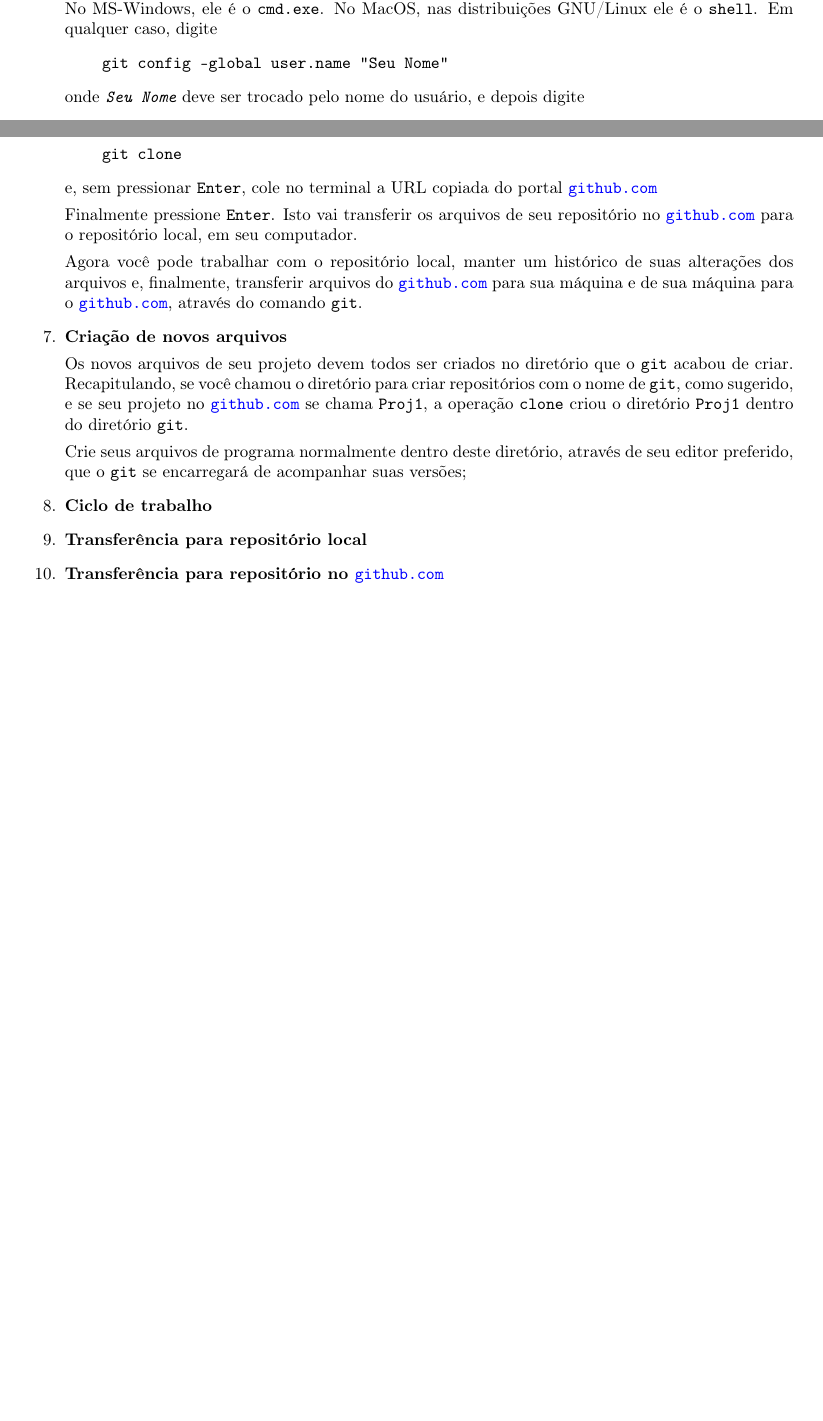
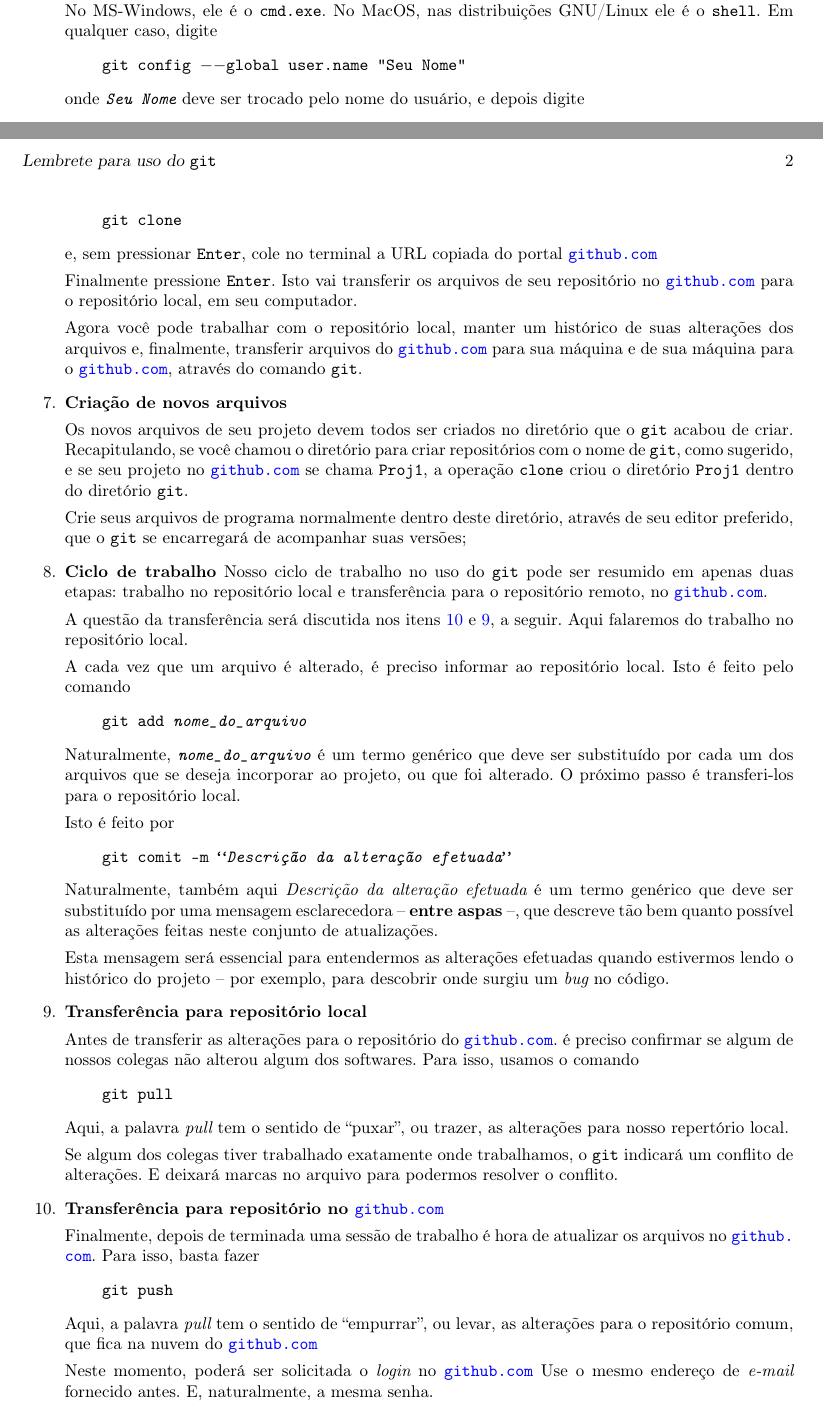
Before and after one commit to HiltonInsper/lembreteGit, a LaTeX document (lembreteGit.tex): two parts of pages 1 and 2 of 2, joined at a grey line, cut so that both start at the same text. Compiled offline with pdfLaTeX.

Commit message:
Versão alfa. Pequena correção.

```diff
--- a/lembreteGit.tex
+++ b/lembreteGit.tex
@@ -18,6 +18,14 @@
 
 \title{Lembrete para uso do {\tt git}}
 % \author{You}
+
+\frenchspacing
+
+\pagestyle{myheadings}
+
+\markboth{Lembrete para uso do {\tt git}}
+         {Lembrete para uso do {\tt git}}
+
 
 \begin{document}
 \maketitle
@@ -104,10 +115,72 @@ O texto a seguir é um breve lembrete das diversas etapas necessárias para se t
     	Crie seus arquivos de programa normalmente dentro deste diretório, através de seu editor preferido, que o {\tt git} se encarregará de acompanhar suas versões;
 
     \item {\bf Ciclo de trabalho}
+	Nosso ciclo de trabalho no uso do {\tt git} pode ser resumido em apenas duas etapas:
+	trabalho no repositório local e transferência para o repositório remoto, no
+	\url{github.com}.
 
-	\item {\bf Transferência para repositório local}
+	A questão da transferência será discutida nos itens \ref{itm:UpdateFromLocal} e
+	\ref{itm:UpdateFromRemote}, a seguir. Aqui falaremos do trabalho no repositório local.
 
-    \item {\bf Transferência para repositório no \url{github.com}}
+	A cada vez que um arquivo é alterado, é preciso informar ao repositório local. Isto é feito
+	pelo comando
+	\begin{quote}
+	\begin{tt}
+	    git add {\em nome\_do\_arquivo}
+	\end{tt}
+	\end{quote}
+
+	Naturalmente, {\tt {\em nome\_do\_arquivo}} é um termo genérico que deve ser substituído
+	por cada um dos arquivos que se deseja incorporar ao projeto, ou que foi alterado. O
+	próximo passo é transferi-los para o repositório local.
+
+	Isto é feito por
+	\begin{quote}
+	\begin{tt}
+	    git comit -m ``{\em Descrição da alteração efetuada}''
+	\end{tt}
+	\end{quote}
+
+	Naturalmente, também aqui {\em Descrição da alteração efetuada} é um termo genérico que
+	deve ser substituído por uma mensagem esclarecedora -- {\bf entre aspas} --, que descreve
+	tão bem quanto possível as alterações feitas neste conjunto de atualizações.
+
+	Esta mensagem será essencial para entendermos as alterações efetuadas quando estivermos
+	lendo o histórico do projeto -- por exemplo, para descobrir onde surgiu um {\em bug} no
+	código.
+
+    \item \label{itm:UpdateFromRemote}
+	{\bf Transferência para repositório local}
+
+        Antes de transferir as alterações para o repositório do \url{github.com}. é preciso
+	confirmar se algum de nossos colegas não alterou algum dos softwares. Para isso, usamos o
+	comando
+	\begin{quote}
+	\begin{tt}
+	    git pull
+	\end{tt}
+	\end{quote}
+	Aqui, a palavra {\em pull} tem o sentido de ``puxar'', ou trazer, as alterações para nosso
+	repertório local.
+
+	Se algum dos colegas tiver trabalhado exatamente onde trabalhamos, o {\tt git} indicará um
+	conflito de alterações. E deixará marcas no arquivo para podermos resolver o conflito.
+
+    \item \label{itm:UpdateFromLocal}
+	{\bf Transferência para repositório no \url{github.com}}
+
+	Finalmente, depois de terminada uma sessão de trabalho é hora de atualizar os arquivos no
+	\url{github.com}. Para isso, basta fazer
+	\begin{quote}
+	\begin{tt}
+	    git push
+	\end{tt}
+	\end{quote}
+	Aqui, a palavra {\em pull} tem o sentido de ``empurrar'', ou levar, as alterações para o
+	repositório comum, que fica na nuvem do \url{github.com}
+
+	Neste momento, poderá ser solicitada o {\em login} no \url{github.com} Use o mesmo endereço
+	de {\em e-mail} fornecido antes. E, naturalmente, a mesma senha.
 
 \end{enumerate}
 
```
Also changed, not shown: README.md, lembreteGit.tex (15 more changed lines). Lines whose indentation alone changed are shown as unchanged.
